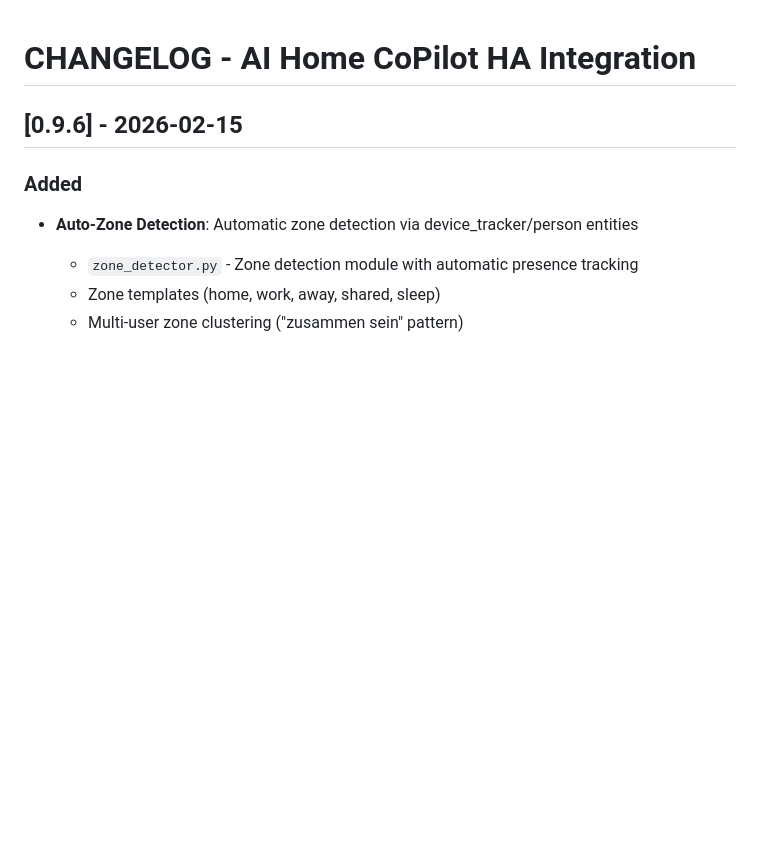
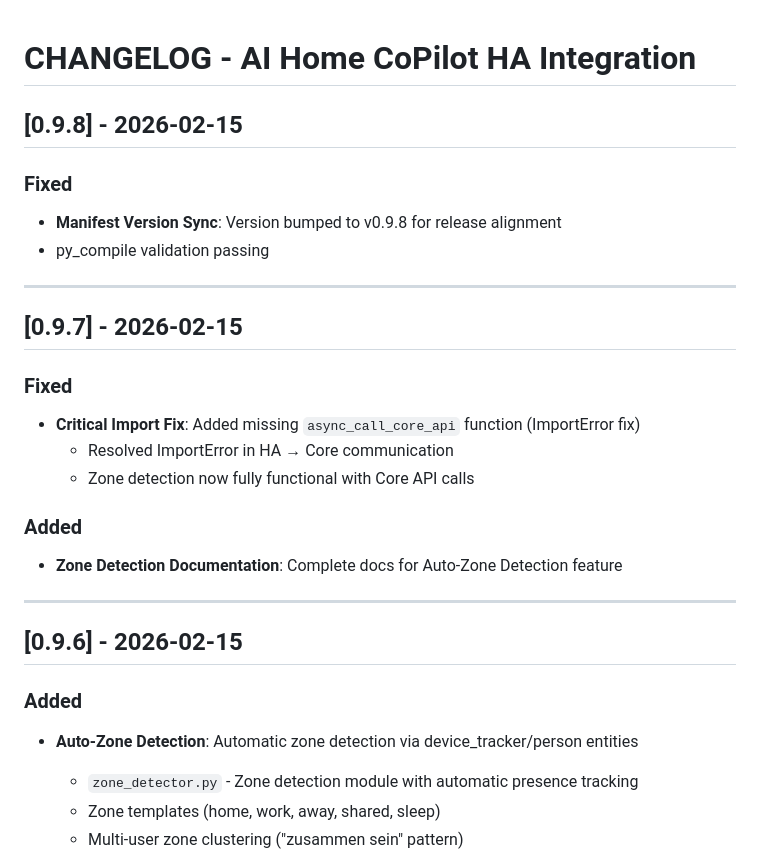
Before and after one commit to GreenhillEfka/pilotsuite-styx-ha, a Markdown page: CHANGELOG.md, the part around the change. Rendered like a GitHub page; blank space fills up the shorter version.

Commit message:
docs: Add missing CHANGELOG entries for v0.9.7 and v0.9.8

```diff
--- a/CHANGELOG.md
+++ b/CHANGELOG.md
@@ -1,4 +1,24 @@
 # CHANGELOG - AI Home CoPilot HA Integration
+
+## [0.9.8] - 2026-02-15
+
+### Fixed
+- **Manifest Version Sync**: Version bumped to v0.9.8 for release alignment
+- py_compile validation passing
+
+---
+
+## [0.9.7] - 2026-02-15
+
+### Fixed
+- **Critical Import Fix**: Added missing `async_call_core_api` function (ImportError fix)
+  - Resolved ImportError in HA → Core communication
+  - Zone detection now fully functional with Core API calls
+
+### Added
+- **Zone Detection Documentation**: Complete docs for Auto-Zone Detection feature
+
+---
 
 ## [0.9.6] - 2026-02-15
 
```
